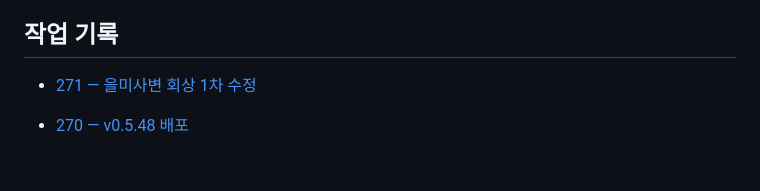
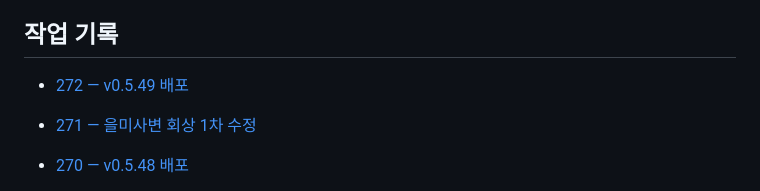
Before and after one commit to jikhanjung/hanyang3d, a Markdown page: devlog/README.md, the part around the change. Rendered like a GitHub page; blank space fills up the shorter version.

```diff
--- a/devlog/README.md
+++ b/devlog/README.md
@@ -17,6 +17,8 @@
 - [P01: 심부름으로 엽전 벌기](20260915_P01_errands.md)
 
 ## 작업 기록
+
+- [272 — v0.5.49 배포](20260923_272_deploy_v0549.md)
 
 - [271 — 을미사변 회상 1차 수정](20260923_271_eulmi_revisions.md)
 
```
Also changed, not shown: deploy/README.md (+2 -0 lines), devlog/20260923_272_deploy_v0549.md (added, +7 -0 lines).
